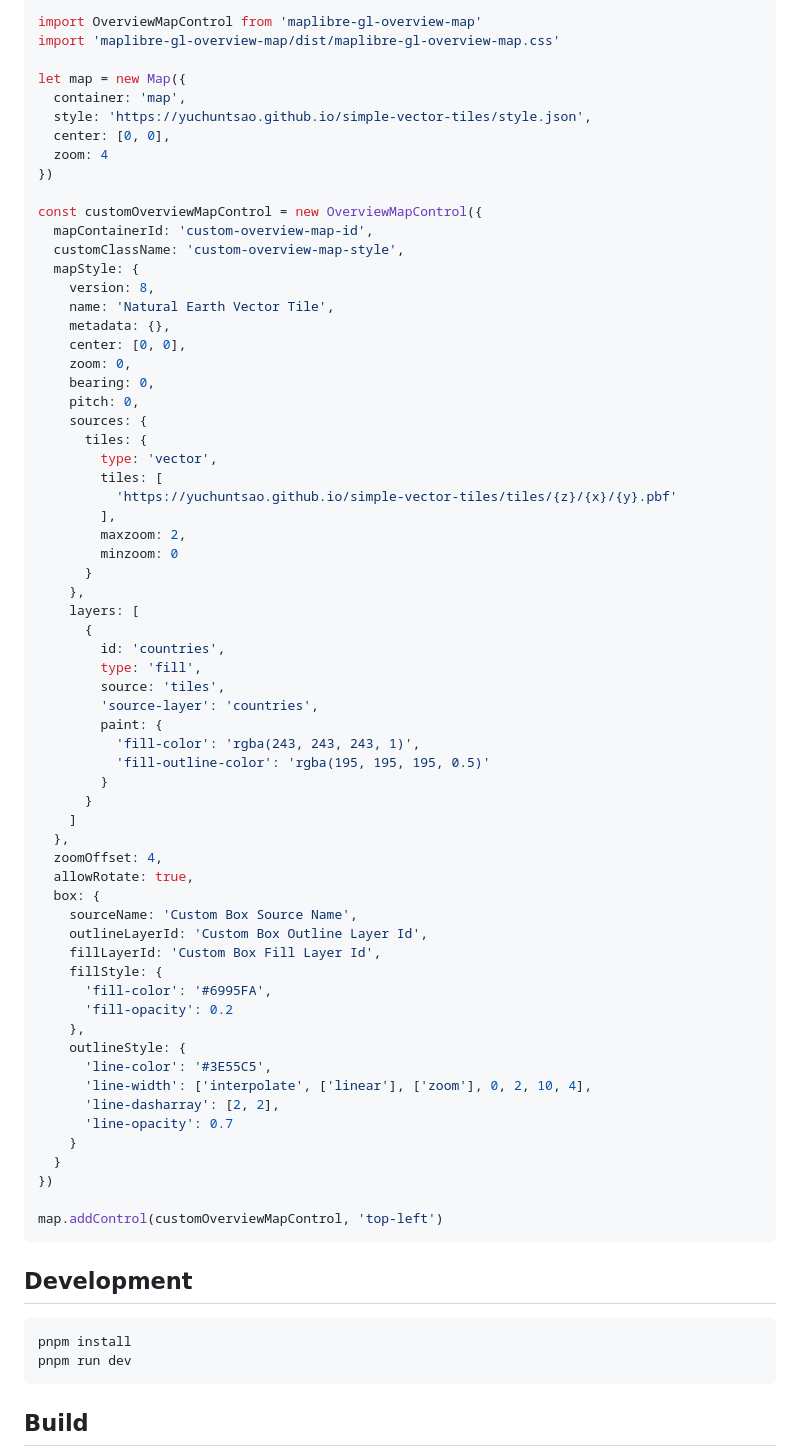
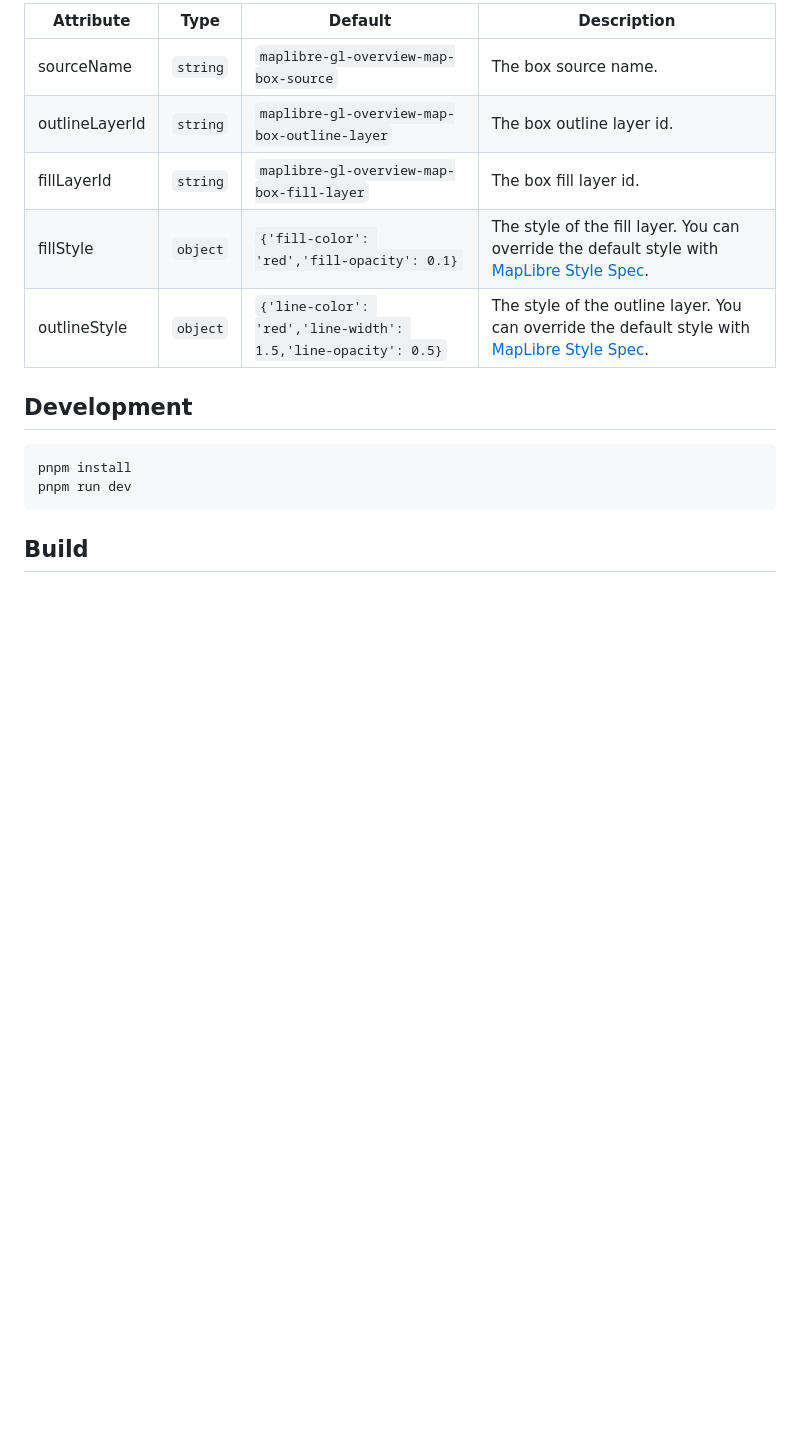
Before and after one commit to YuChunTsao/maplibre-gl-overview-map, a Markdown page: README.md, the part around the change printed below. Rendered like a GitHub page; blank space fills up the shorter version.

Commit message:
docs: Update README detail

````diff
--- a/README.md
+++ b/README.md
@@ -74,69 +84,11 @@ import 'maplibre-gl/dist/maplibre-gl.css'
 
-import OverviewMapControl from 'maplibre-gl-overview-map'
-import 'maplibre-gl-overview-map/dist/maplibre-gl-overview-map.css'
-
-let map = new Map({
-  container: 'map',
-  style: 'https://yuchuntsao.github.io/simple-vector-tiles/style.json',
-  center: [0, 0],
-  zoom: 4
-})
-
-const customOverviewMapControl = new OverviewMapControl({
-  mapContainerId: 'custom-overview-map-id',
-  customClassName: 'custom-overview-map-style',
-  mapStyle: {
-    version: 8,
-    name: 'Natural Earth Vector Tile',
-    metadata: {},
-    center: [0, 0],
-    zoom: 0,
-    bearing: 0,
-    pitch: 0,
-    sources: {
-      tiles: {
-        type: 'vector',
-        tiles: [
-          'https://yuchuntsao.github.io/simple-vector-tiles/tiles/{z}/{x}/{y}.pbf'
-        ],
-        maxzoom: 2,
-        minzoom: 0
-      }
-    },
-    layers: [
-      {
-        id: 'countries',
-        type: 'fill',
-        source: 'tiles',
-        'source-layer': 'countries',
-        paint: {
-          'fill-color': 'rgba(243, 243, 243, 1)',
-          'fill-outline-color': 'rgba(195, 195, 195, 0.5)'
-        }
-      }
-    ]
-  },
-  zoomOffset: 4,
-  allowRotate: true,
-  box: {
-    sourceName: 'Custom Box Source Name',
-    outlineLayerId: 'Custom Box Outline Layer Id',
-    fillLayerId: 'Custom Box Fill Layer Id',
-    fillStyle: {
-      'fill-color': '#6995FA',
-      'fill-opacity': 0.2
-    },
-    outlineStyle: {
-      'line-color': '#3E55C5',
-      'line-width': ['interpolate', ['linear'], ['zoom'], 0, 2, 10, 4],
-      'line-dasharray': [2, 2],
-      'line-opacity': 0.7
-    }
-  }
-})
-
-map.addControl(customOverviewMapControl, 'top-left')
-```
+| Attribute      | Type     | Default                                                       | Description                                                                                                                               |
+| -------------- | -------- | ------------------------------------------------------------- | ----------------------------------------------------------------------------------------------------------------------------------------- |
+| sourceName     | `string` | `maplibre-gl-overview-map-box-source`                         | The box source name.                                                                                                                      |
+| outlineLayerId | `string` | `maplibre-gl-overview-map-box-outline-layer`                  | The box outline layer id.                                                                                                                 |
+| fillLayerId    | `string` | `maplibre-gl-overview-map-box-fill-layer`                     | The box fill layer id.                                                                                                                    |
+| fillStyle      | `object` | `{'fill-color': 'red','fill-opacity': 0.1}`                   | The style of the fill layer. You can override the default style with [MapLibre Style Spec](https://maplibre.org/maplibre-style-spec/).    |
+| outlineStyle   | `object` | `{'line-color': 'red','line-width': 1.5,'line-opacity': 0.5}` | The style of the outline layer. You can override the default style with [MapLibre Style Spec](https://maplibre.org/maplibre-style-spec/). |
 
 ## Development
 
````
Also changed, not shown: other parts of README.md (+45 -35 lines).
